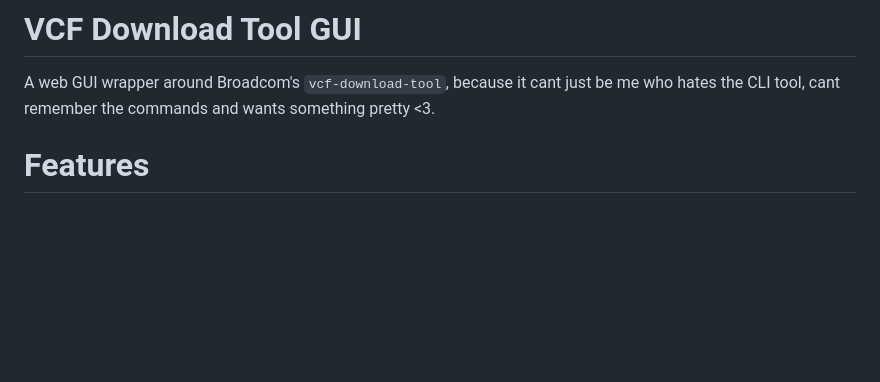
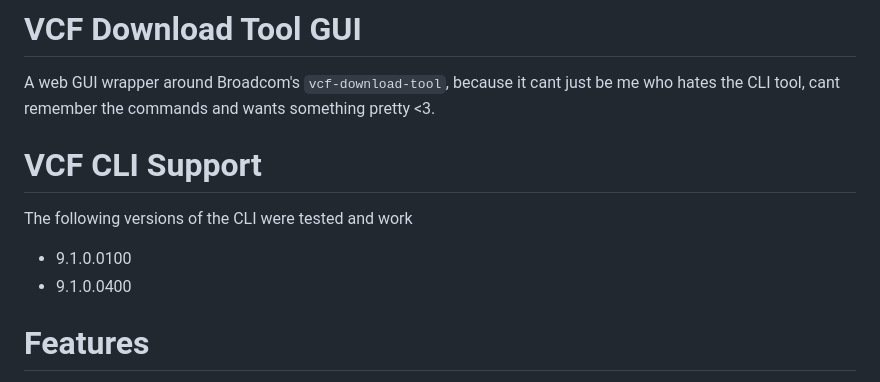
Before and after one commit to leaha00/vcf-download-tool-gui, a Markdown page: README.md, the part around the change. Rendered like a GitHub page; blank space fills up the shorter version.

Commit message:
Note tested CLI versions in README
Co-Authored-By: Claude Sonnet 5 <noreply@anthropic.com>

```diff
--- a/README.md
+++ b/README.md
@@ -3,6 +3,12 @@
 A web GUI wrapper around Broadcom's `vcf-download-tool`, because it cant
 just be me who hates the CLI tool, cant remember the commands and wants
 something pretty <3.
+
+# VCF CLI Support
+The following versions of the CLI were tested and work
+
+- 9.1.0.0100
+- 9.1.0.0400
 
 # Features
 
```
